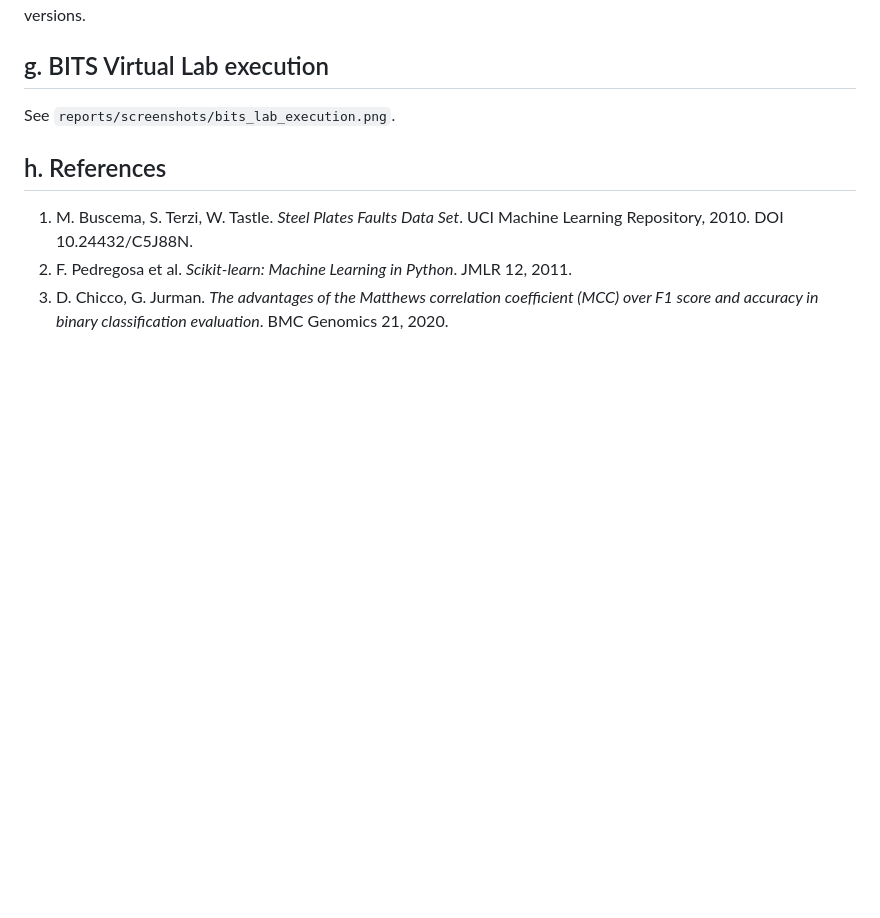
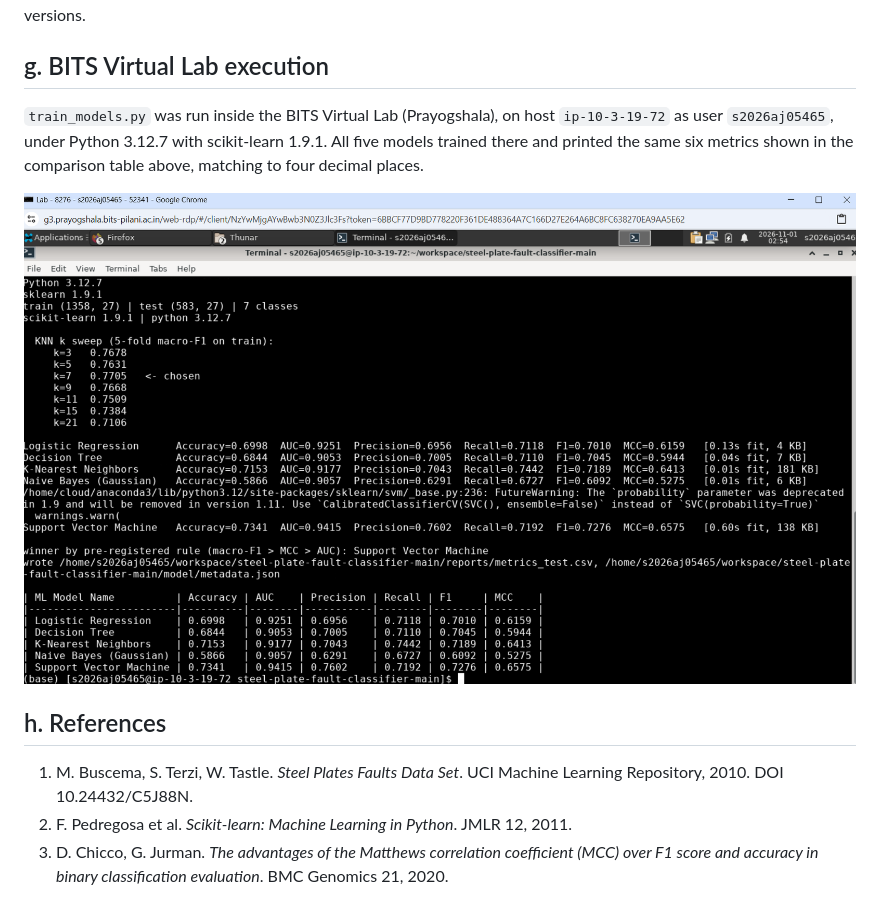
Before and after one commit to abhinayy00/steel-plate-fault-classifier, a Markdown page: README.md, the part around the change. Drawn GitHub-style; pictures changed too: reports/screenshots/bits_lab_execution.png (added); blank space fills up the shorter version.

```diff
--- a/README.md
+++ b/README.md
@@ -179,7 +179,12 @@ comparing the training and runtime versions.
 
 ## g. BITS Virtual Lab execution
 
-See `reports/screenshots/bits_lab_execution.png`.
+`train_models.py` was run inside the BITS Virtual Lab (Prayogshala), on host
+`ip-10-3-19-72` as user `s2026aj05465`, under Python 3.12.7 with scikit-learn
+1.9.1. All five models trained there and printed the same six metrics
+shown in the comparison table above, matching to four decimal places.
+
+![Training all five models on the BITS Virtual Lab](reports/screenshots/bits_lab_execution.png)
 
 ## h. References
 
```
Also changed, not shown: 1 other file.
